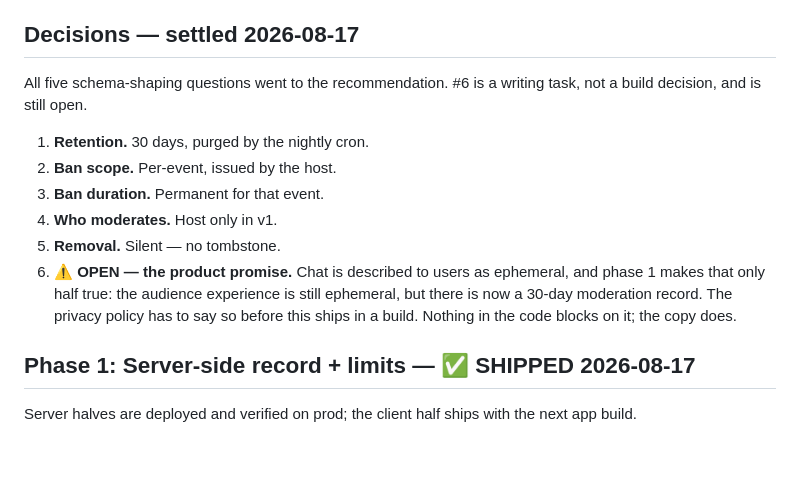
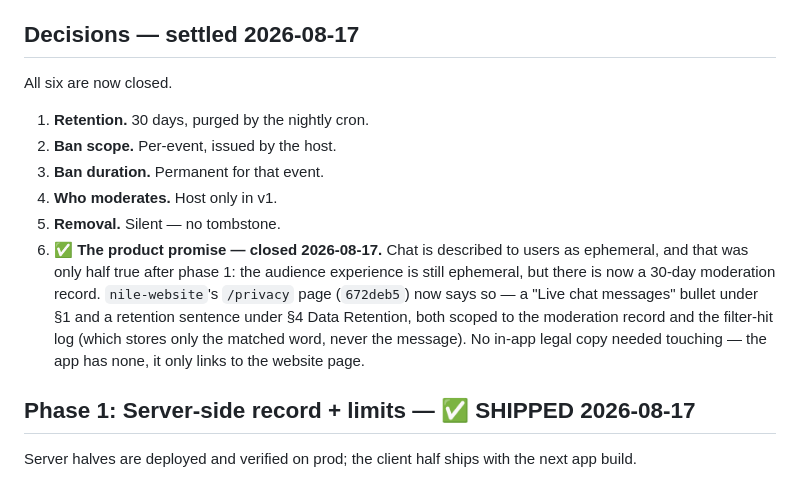
Before and after one commit to channingchea/nile-app, a Markdown page: docs/plans/live-chat-moderation.md, the part around the change. Rendered like a GitHub page; blank space fills up the shorter version.

Commit message:
Plan doc: close decision #6 (privacy policy wording)
nile-website 672deb5 documents the 30-day chat moderation record and
filter-hit log in the privacy policy. All six live-chat-moderation
decisions are now closed.

```diff
--- a/docs/plans/live-chat-moderation.md
+++ b/docs/plans/live-chat-moderation.md
@@ -35,19 +35,21 @@ migration 0104.
 - Moderator roles below the host (crew-as-moderator is a possible Phase 5)
 
 ## Decisions — settled 2026-08-17
-All five schema-shaping questions went to the recommendation. #6 is a writing
-task, not a build decision, and is still open.
+All six are now closed.
 
 1. **Retention.** 30 days, purged by the nightly cron.
 2. **Ban scope.** Per-event, issued by the host.
 3. **Ban duration.** Permanent for that event.
 4. **Who moderates.** Host only in v1.
 5. **Removal.** Silent — no tombstone.
-6. **⚠️ OPEN — the product promise.** Chat is described to users as ephemeral,
-   and phase 1 makes that only half true: the audience experience is still
-   ephemeral, but there is now a 30-day moderation record. The privacy policy
-   has to say so before this ships in a build. Nothing in the code blocks on it;
-   the copy does.
+6. **✅ The product promise — closed 2026-08-17.** Chat is described to users
+   as ephemeral, and that was only half true after phase 1: the audience
+   experience is still ephemeral, but there is now a 30-day moderation record.
+   `nile-website`'s `/privacy` page (`672deb5`) now says so — a "Live chat
+   messages" bullet under §1 and a retention sentence under §4 Data Retention,
+   both scoped to the moderation record and the filter-hit log (which stores
+   only the matched word, never the message). No in-app legal copy needed
+   touching — the app has none, it only links to the website page.
 
 ## Phase 1: Server-side record + limits — ✅ SHIPPED 2026-08-17
 Server halves are deployed and verified on prod; the client half ships with the
```
